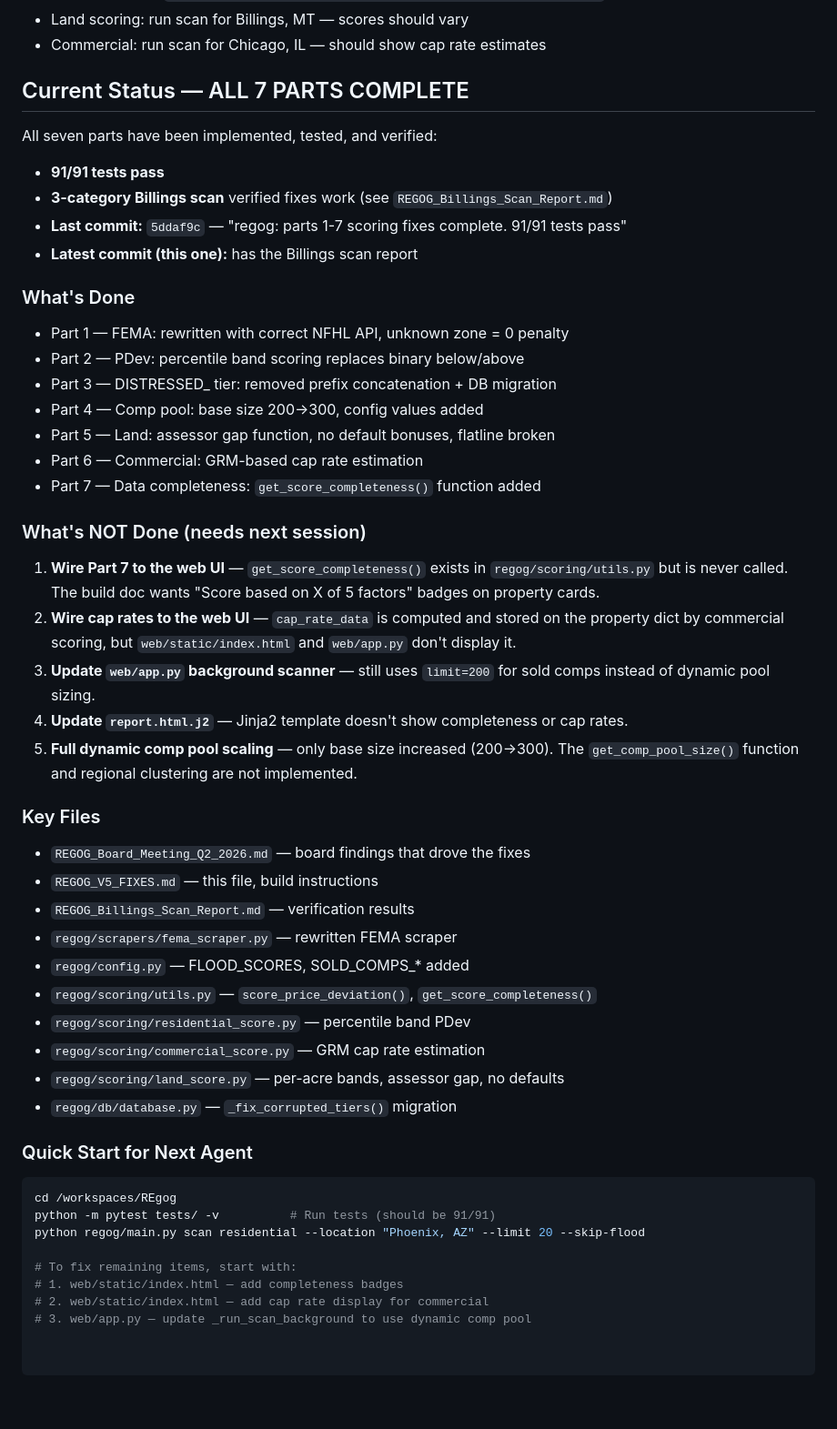
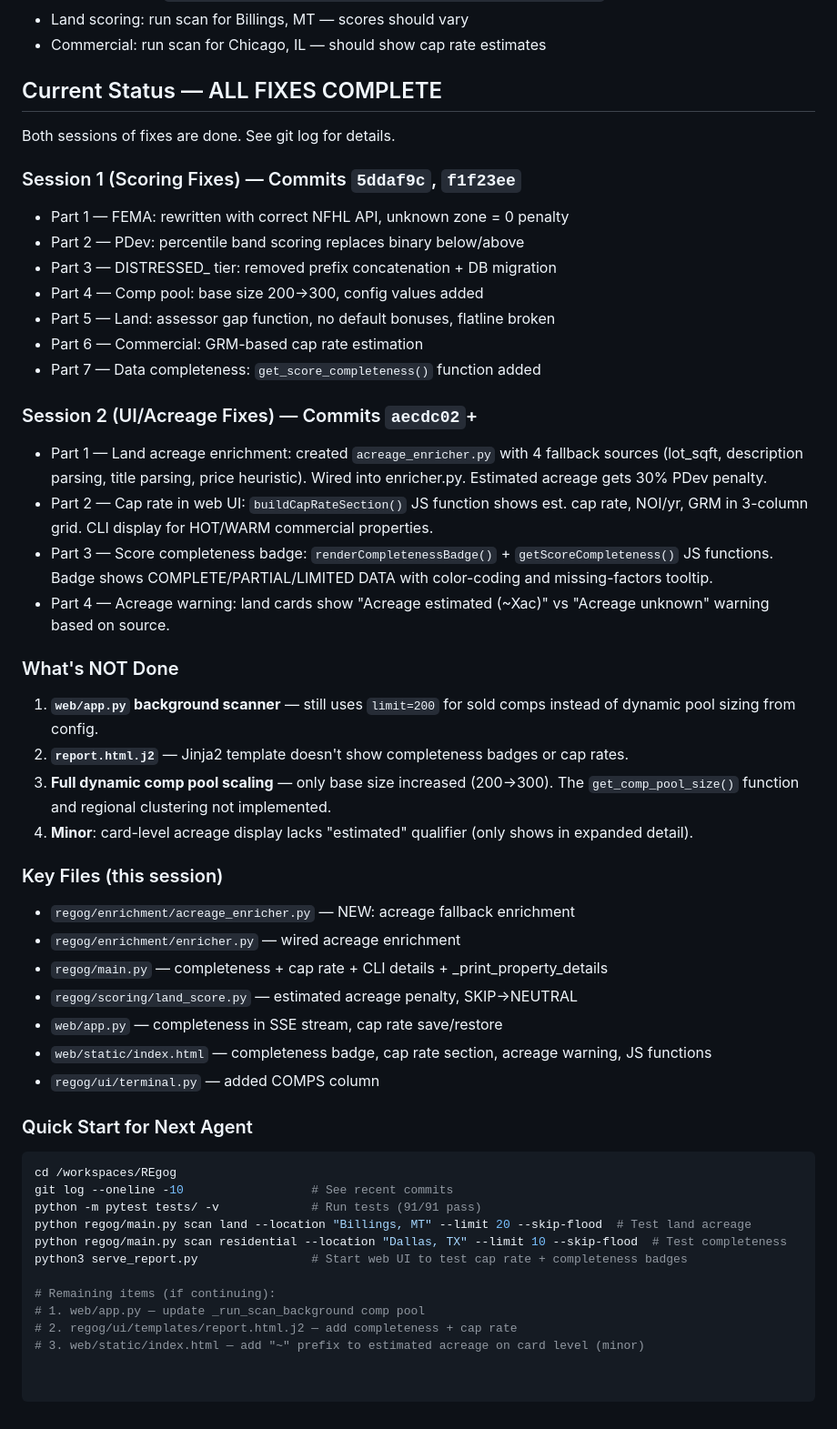
Before and after one commit to bbat12/regogv8, a Markdown page: REGOG_V5_FIXES.md, the part around the change. Shown at 91% size. Rendered like a GitHub page.

Commit message:
save: updated pickup notes for next agent

````diff
--- a/REGOG_V5_FIXES.md
+++ b/REGOG_V5_FIXES.md
@@ -63,15 +63,11 @@ Run tests after all fixes: `cd /workspaces/REgog && python -m pytest tests/ -v`
 - Land scoring: run scan for Billings, MT — scores should vary
 - Commercial: run scan for Chicago, IL — should show cap rate estimates
 
-## Current Status — ALL 7 PARTS COMPLETE
+## Current Status — ALL FIXES COMPLETE
 
-All seven parts have been implemented, tested, and verified:
-- **91/91 tests pass**
-- **3-category Billings scan** verified fixes work (see `REGOG_Billings_Scan_Report.md`)
-- **Last commit:** `5ddaf9c` — "regog: parts 1-7 scoring fixes complete. 91/91 tests pass"
-- **Latest commit (this one):** has the Billings scan report
+Both sessions of fixes are done. See git log for details.
 
-### What's Done
+### Session 1 (Scoring Fixes) — Commits `5ddaf9c`, `f1f23ee`
 - Part 1 — FEMA: rewritten with correct NFHL API, unknown zone = 0 penalty
 - Part 2 — PDev: percentile band scoring replaces binary below/above
 - Part 3 — DISTRESSED_ tier: removed prefix concatenation + DB migration
@@ -80,32 +76,37 @@ All seven parts have been implemented, tested, and verified:
 - Part 6 — Commercial: GRM-based cap rate estimation
 - Part 7 — Data completeness: `get_score_completeness()` function added
 
-### What's NOT Done (needs next session)
-1. **Wire Part 7 to the web UI** — `get_score_completeness()` exists in `regog/scoring/utils.py` but is never called. The build doc wants "Score based on X of 5 factors" badges on property cards.
-2. **Wire cap rates to the web UI** — `cap_rate_data` is computed and stored on the property dict by commercial scoring, but `web/static/index.html` and `web/app.py` don't display it.
-3. **Update `web/app.py` background scanner** — still uses `limit=200` for sold comps instead of dynamic pool sizing.
-4. **Update `report.html.j2`** — Jinja2 template doesn't show completeness or cap rates.
-5. **Full dynamic comp pool scaling** — only base size increased (200→300). The `get_comp_pool_size()` function and regional clustering are not implemented.
+### Session 2 (UI/Acreage Fixes) — Commits `aecdc02`+
+- Part 1 — Land acreage enrichment: created `acreage_enricher.py` with 4 fallback sources (lot_sqft, description parsing, title parsing, price heuristic). Wired into enricher.py. Estimated acreage gets 30% PDev penalty.
+- Part 2 — Cap rate in web UI: `buildCapRateSection()` JS function shows est. cap rate, NOI/yr, GRM in 3-column grid. CLI display for HOT/WARM commercial properties.
+- Part 3 — Score completeness badge: `renderCompletenessBadge()` + `getScoreCompleteness()` JS functions. Badge shows COMPLETE/PARTIAL/LIMITED DATA with color-coding and missing-factors tooltip.
+- Part 4 — Acreage warning: land cards show "Acreage estimated (~Xac)" vs "Acreage unknown" warning based on source.
 
-### Key Files
-- `REGOG_Board_Meeting_Q2_2026.md` — board findings that drove the fixes
-- `REGOG_V5_FIXES.md` — this file, build instructions
-- `REGOG_Billings_Scan_Report.md` — verification results
-- `regog/scrapers/fema_scraper.py` — rewritten FEMA scraper
-- `regog/config.py` — FLOOD_SCORES, SOLD_COMPS_* added
-- `regog/scoring/utils.py` — `score_price_deviation()`, `get_score_completeness()`
-- `regog/scoring/residential_score.py` — percentile band PDev
-- `regog/scoring/commercial_score.py` — GRM cap rate estimation
-- `regog/scoring/land_score.py` — per-acre bands, assessor gap, no defaults
-- `regog/db/database.py` — `_fix_corrupted_tiers()` migration
+### What's NOT Done
+1. **`web/app.py` background scanner** — still uses `limit=200` for sold comps instead of dynamic pool sizing from config.
+2. **`report.html.j2`** — Jinja2 template doesn't show completeness badges or cap rates.
+3. **Full dynamic comp pool scaling** — only base size increased (200→300). The `get_comp_pool_size()` function and regional clustering not implemented.
+4. **Minor**: card-level acreage display lacks "estimated" qualifier (only shows in expanded detail).
+
+### Key Files (this session)
+- `regog/enrichment/acreage_enricher.py` — NEW: acreage fallback enrichment
+- `regog/enrichment/enricher.py` — wired acreage enrichment
+- `regog/main.py` — completeness + cap rate + CLI details + _print_property_details
+- `regog/scoring/land_score.py` — estimated acreage penalty, SKIP→NEUTRAL
+- `web/app.py` — completeness in SSE stream, cap rate save/restore
+- `web/static/index.html` — completeness badge, cap rate section, acreage warning, JS functions
+- `regog/ui/terminal.py` — added COMPS column
 
 ### Quick Start for Next Agent
 ```bash
 cd /workspaces/REgog
-python -m pytest tests/ -v          # Run tests (should be 91/91)
-python regog/main.py scan residential --location "Phoenix, AZ" --limit 20 --skip-flood
+git log --oneline -10                  # See recent commits
+python -m pytest tests/ -v             # Run tests (91/91 pass)
+python regog/main.py scan land --location "Billings, MT" --limit 20 --skip-flood  # Test land acreage
+python regog/main.py scan residential --location "Dallas, TX" --limit 10 --skip-flood  # Test completeness
+python3 serve_report.py                # Start web UI to test cap rate + completeness badges
 
-# To fix remaining items, start with:
-# 1. web/static/index.html — add completeness badges
-# 2. web/static/index.html — add cap rate display for commercial
-# 3. web/app.py — update _run_scan_background to use dynamic comp pool
+# Remaining items (if continuing):
+# 1. web/app.py — update _run_scan_background comp pool
+# 2. regog/ui/templates/report.html.j2 — add completeness + cap rate
+# 3. web/static/index.html — add "~" prefix to estimated acreage on card level (minor)
````
